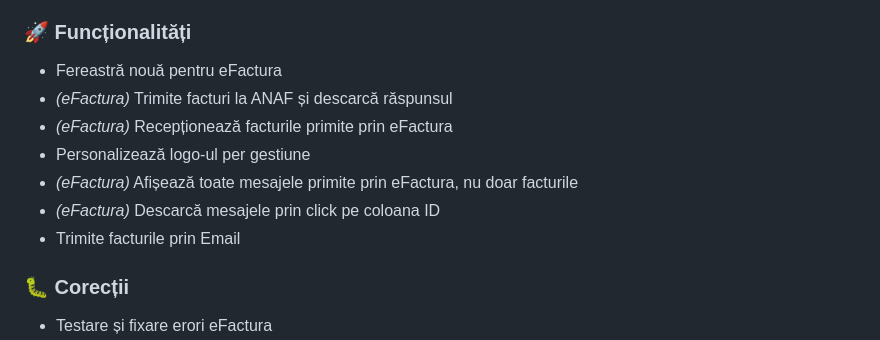
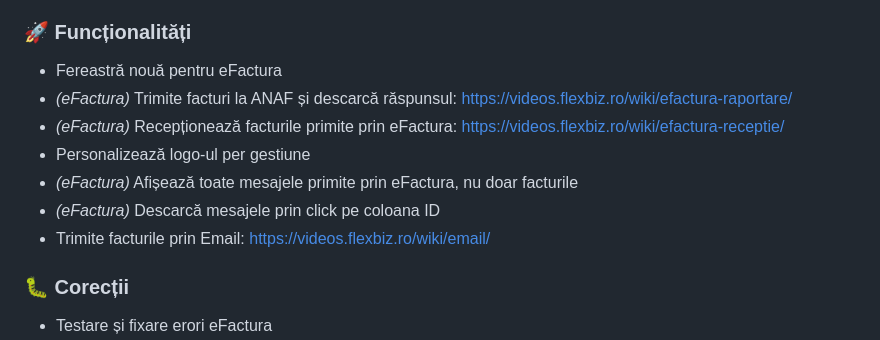
Before and after one commit to grozadanut/server-infrastructure, a Markdown page: www/changelog/changelog.md, the part around the change. Rendered like a GitHub page.

Commit message:
chore: release 6.1.2

```diff
--- a/www/changelog/changelog.md
+++ b/www/changelog/changelog.md
@@ -3,12 +3,12 @@
 ### 🚀 Funcționalități
 
 - Fereastră nouă pentru eFactura
-- *(eFactura)* Trimite facturi la ANAF și descarcă răspunsul
-- *(eFactura)* Recepționează facturile primite prin eFactura
+- *(eFactura)* Trimite facturi la ANAF și descarcă răspunsul: https://videos.flexbiz.ro/wiki/efactura-raportare/
+- *(eFactura)* Recepționează facturile primite prin eFactura: https://videos.flexbiz.ro/wiki/efactura-receptie/
 - Personalizează logo-ul per gestiune
 - *(eFactura)* Afișează toate mesajele primite prin eFactura, nu doar facturile
 - *(eFactura)* Descarcă mesajele prin click pe coloana ID
-- Trimite facturile prin Email
+- Trimite facturile prin Email: https://videos.flexbiz.ro/wiki/email/
 
 ### 🐛 Corecții
 
```
